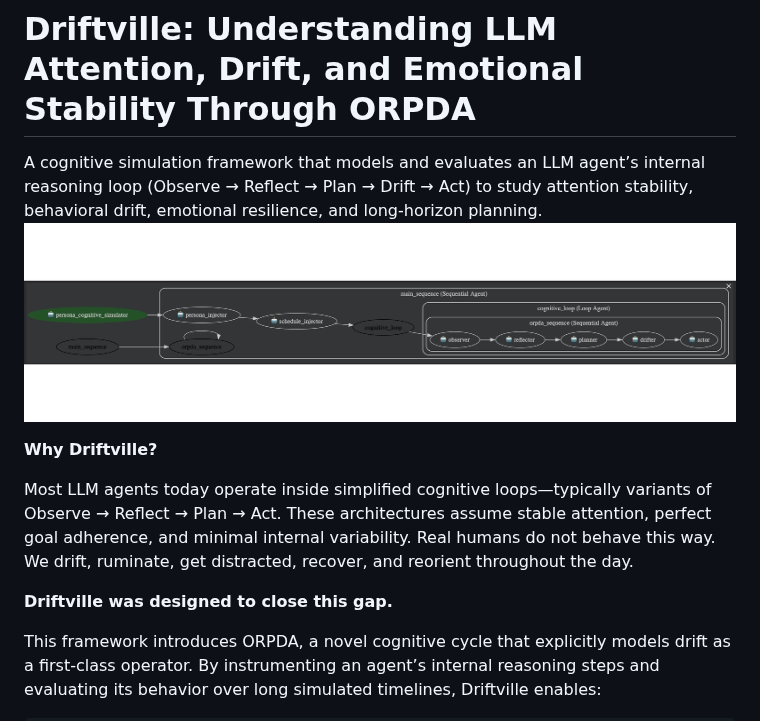
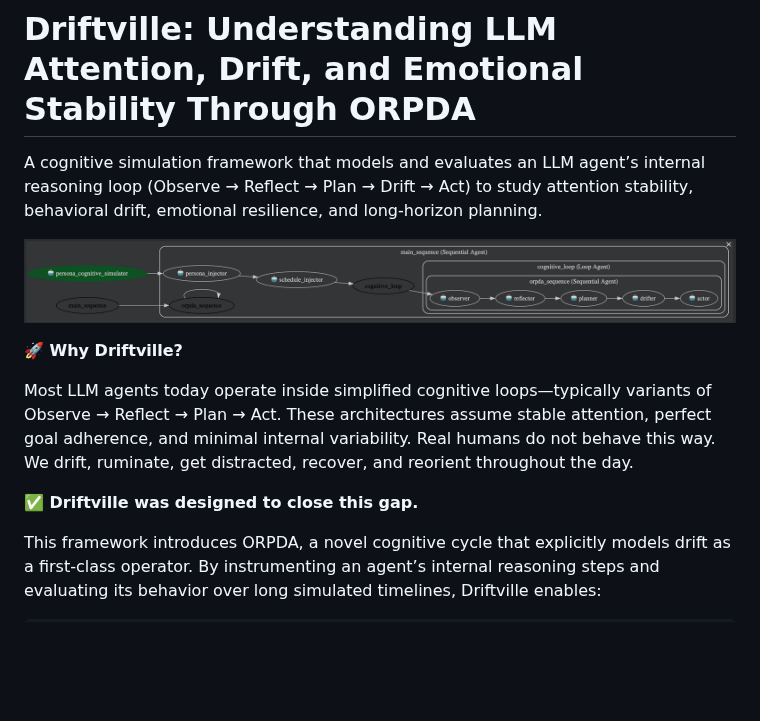
Before and after one commit to jaelin215/Driftville_Agent, a Markdown page: README.md, the part around the change. Rendered like a GitHub page; blank space fills up the shorter version.

Commit message:
Revise README for improved presentation and emphasis
Updated README to enhance clarity and structure.

```diff
--- a/README.md
+++ b/README.md
@@ -1,13 +1,15 @@
 # Driftville: Understanding LLM Attention, Drift, and Emotional Stability Through ORPDA
 
 A cognitive simulation framework that models and evaluates an LLM agent’s internal reasoning loop (Observe → Reflect → Plan → Drift → Act) to study attention stability, behavioral drift, emotional resilience, and long-horizon planning.
-![ORPDA Architecture](ORPDA_architecture.png)
 
-**Why Driftville?**
+![ORPDA Architecture](tools/ORPDA.png)
+
+
+**🚀 Why Driftville?**
 
 Most LLM agents today operate inside simplified cognitive loops—typically variants of Observe → Reflect → Plan → Act. These architectures assume stable attention, perfect goal adherence, and minimal internal variability. Real humans do not behave this way. We drift, ruminate, get distracted, recover, and reorient throughout the day.
 
-**Driftville was designed to close this gap.**
+**✅ Driftville was designed to close this gap.**
 
 This framework introduces ORPDA, a novel cognitive cycle that explicitly models drift as a first-class operator. By instrumenting an agent’s internal reasoning steps and evaluating its behavior over long simulated timelines, Driftville enables:
 
```
